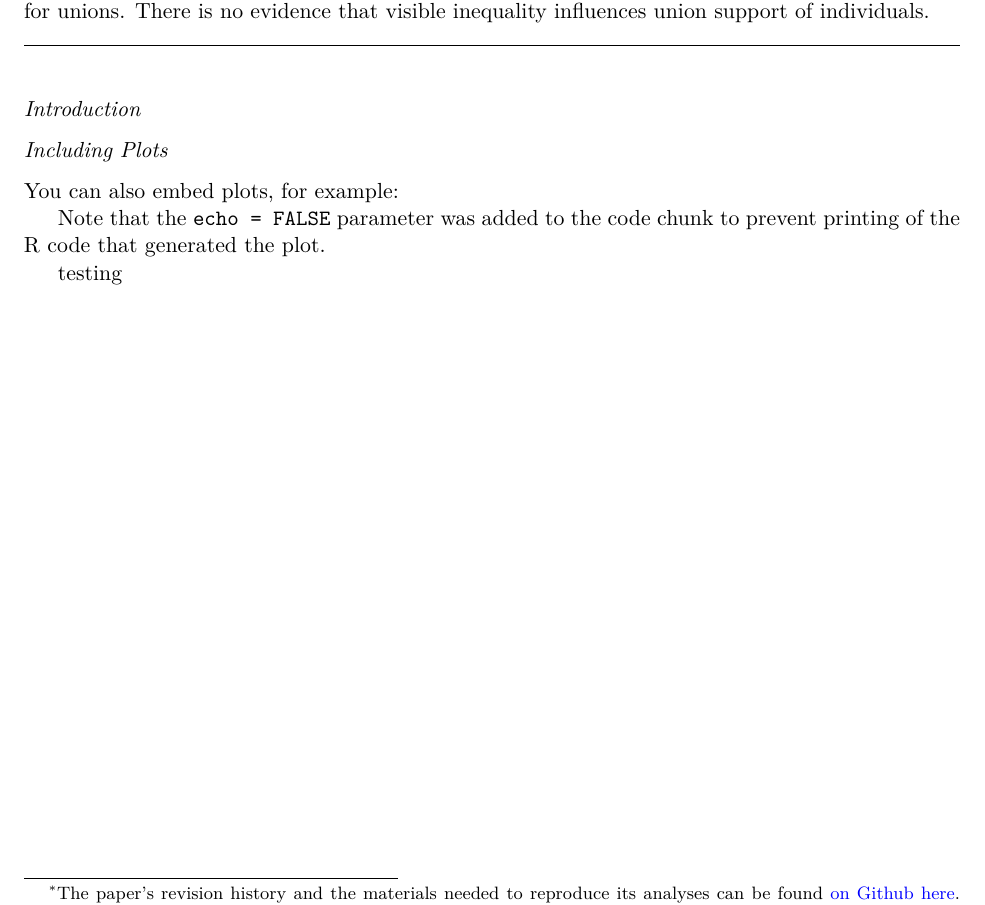
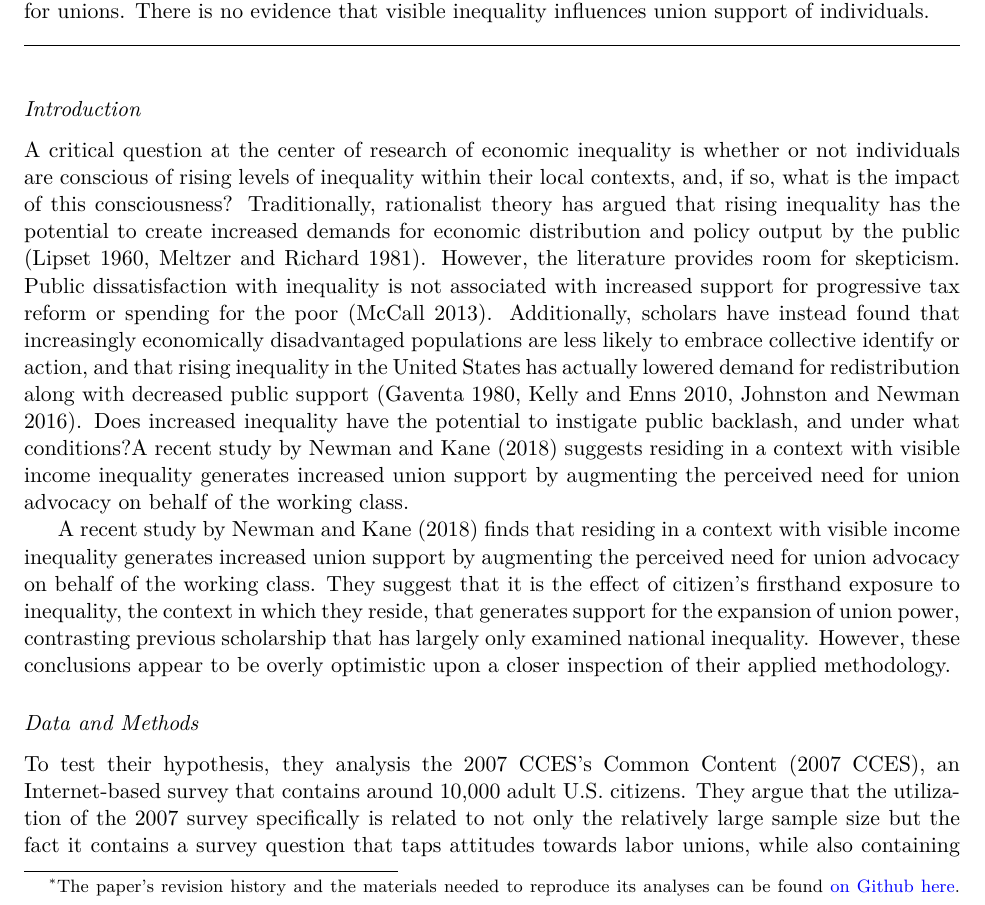
Before and after one commit to fsolt/union_support, an R Markdown document (paper/union_support.Rmd): part of page 1 of 2 before the commit and part of page 1 of 4 after it, cut so that both start at the same text. The pictures show the output file paper/union_support.pdf that the author committed with the source.

Commit message:
updates to paper

````diff
--- a/paper/union_support.Rmd
+++ b/paper/union_support.Rmd
@@ -34,11 +34,9 @@ library(interplot)
 library(dotwhisker)
 library(tidyverse)
 ```
-
 ## Introduction
 
-A critical question at the center of research of economic inequality is whether or not individuals are conscious of rising levels of inequality within their local contexts, and, if so, what is the impact of this consciousness? While rationalist theory argues that rising inequality has the potential to create increased demands for economic distribution (Meltzer and Richard 1981), others argue that increasingly economically disadvantaged populations are less likely to embrace collective identify or action (Gaventa 1980).  A recent study by Newman and Kane (2018) suggests
-
+  A critical question at the center of research of economic inequality is whether or not individuals are conscious of rising levels of inequality within their local contexts, and, if so, what is the impact of this consciousness? Traditionally, rationalist theory has argued that rising inequality has the potential to create increased demands for economic distribution and policy output by the public (Lipset 1960, Meltzer and Richard 1981). However, the literature provides room for skepticism. Public dissatisfaction with inequality is not associated with increased support for progressive tax reform or spending for the poor (McCall 2013). Additionally, scholars have instead found that increasingly economically disadvantaged populations are less likely to embrace collective identify or action, and that rising inequality in the United States has actually lowered demand for redistribution along with decreased public support (Gaventa 1980, Kelly and Enns 2010, Johnston and Newman 2016). Does increased inequality have the potential to instigate public backlash, and under what conditions?A recent study by Newman and Kane (2018) suggests residing in a context with visible income inequality generates increased union support by augmenting the perceived need for union advocacy on behalf of the working class.
 ```{datasetup, echo=FALSE}
 acs_s1901 <- read_csv("data/ACS_11_5YR_S1901/ACS_11_5YR_S1901.csv",
                       skip = 1,
@@ -172,13 +170,7 @@ bush04 <- read_tsv("http://bactra.org/election/vote-counts-with-NE-aggregated",
 
 bush04_cnty <- left_join(bush04, fips_cnty, by = c("state", "county"))
 ```
-
-## Including Plots
-
-You can also embed plots, for example:
-
-Note that the `echo = FALSE` parameter was added to the code chunk to prevent printing of the R code that generated the plot.
-
+A recent study by Newman and Kane (2018) finds that residing in a context with visible income inequality generates increased union support by augmenting the perceived need for union advocacy on behalf of the working class. They suggest that it is the effect of citizen’s firsthand exposure to inequality, the context in which they reside, that generates support for the expansion of union power, contrasting previous scholarship that has largely only examined national inequality. However, these conclusions appear to be overly optimistic upon a closer inspection of their applied methodology.
 ```{generating missing, converting zip to fips, and grabbing IVs, echo=FALSE}
 missing <- bush04_cnty %>%  # election results still without fips due to county name inconsistencies
   filter(is.na(fips)) %>%
@@ -216,7 +208,8 @@ unemployment_rate <- read_csv("data/ACS_11_5YR_S2301.csv",
   transmute(zipcode = as.numeric(GEO.id2),
             unemployment_rate_zip = HC04_EST_VC01)
 ```
-
+## Data and Methods
+To test their hypothesis, they analysis the 2007 CCES’s Common Content (2007 CCES), an Internet-based survey that contains around 10,000 adult U.S. citizens. They argue that the utilization of the 2007 survey specifically is related to not only the relatively large sample size but the fact it contains a survey question that taps attitudes towards labor unions, while also containing relevant control variables. The 2007 CCES also contains the individual respondent’s zip code of residence, which allowed for straightforward matching with US Census Bureau contextual data. However, this same question appears on the 2006 CCES’s Common Content (2006 CCES), with an even larger sample size of over 36,000 respondents. Additionally, the data collection process with the CCES varies by the given year, with even years (such as the 2006 CCES) consisting of both a pre and post-election wave, and odd years (such as the 2007 CCES) consisting of only a single post-election wave. Given the field norm of utilizing the largest and most comprehensive data set to test the application of the theory, one could question the validity of the conclusions presented in their study (King, Keohane, and Verba 1994).
 ```{merging contextual variables, echo=FALSE}
 # Merge contextual variables
 cces_merged <- cces06 %>%
````
Also changed, not shown: paper/union_support.pdf, paper/union_support.Rmd (10 more changed lines), 1 other file.
